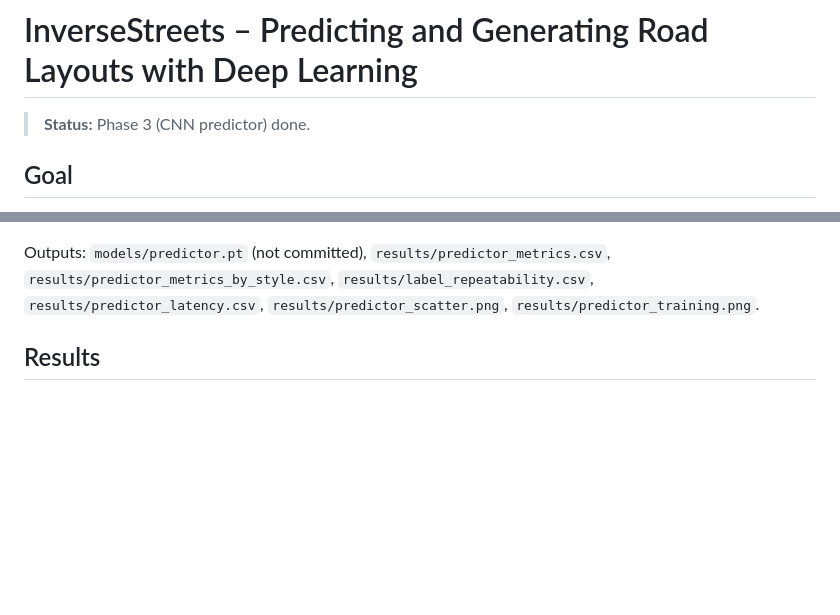
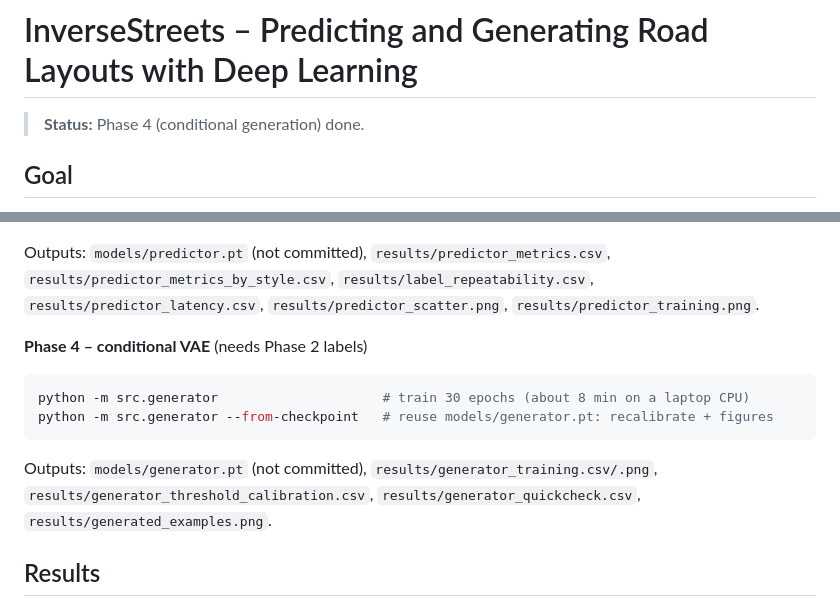
Before and after one commit to saad-abid/inverse-streets, a Markdown page: README.md, 2 parts joined by grey strips. Drawn GitHub-style; blank space fills up the shorter version.

````diff
--- a/README.md
+++ b/README.md
@@ -1,6 +1,6 @@
 # InverseStreets – Predicting and Generating Road Layouts with Deep Learning
 
-> **Status:** Phase 3 (CNN predictor) done.
+> **Status:** Phase 4 (conditional generation) done.
 
 ## Goal
 Predict mobility indicators from small 2D street-grid images, and generate new layouts that reach
@@ -54,6 +54,15 @@ python -m src.predictor --epochs 2        # quick check
 Outputs: `models/predictor.pt` (not committed), `results/predictor_metrics.csv`,
 `results/predictor_metrics_by_style.csv`, `results/label_repeatability.csv`,
 `results/predictor_latency.csv`, `results/predictor_scatter.png`, `results/predictor_training.png`.
+
+**Phase 4 – conditional VAE** (needs Phase 2 labels)
+```bash
+python -m src.generator                     # train 30 epochs (about 8 min on a laptop CPU)
+python -m src.generator --from-checkpoint   # reuse models/generator.pt: recalibrate + figures
+```
+Outputs: `models/generator.pt` (not committed), `results/generator_training.csv/.png`,
+`results/generator_threshold_calibration.csv`, `results/generator_quickcheck.csv`,
+`results/generated_examples.png`.
 
 ## Results
 ### Phase 1 – dataset
````
Also changed, not shown: other parts of README.md (+28 -0 lines), results/generated_examples.png (added), results/generator_training.png (added), 6 other files.
